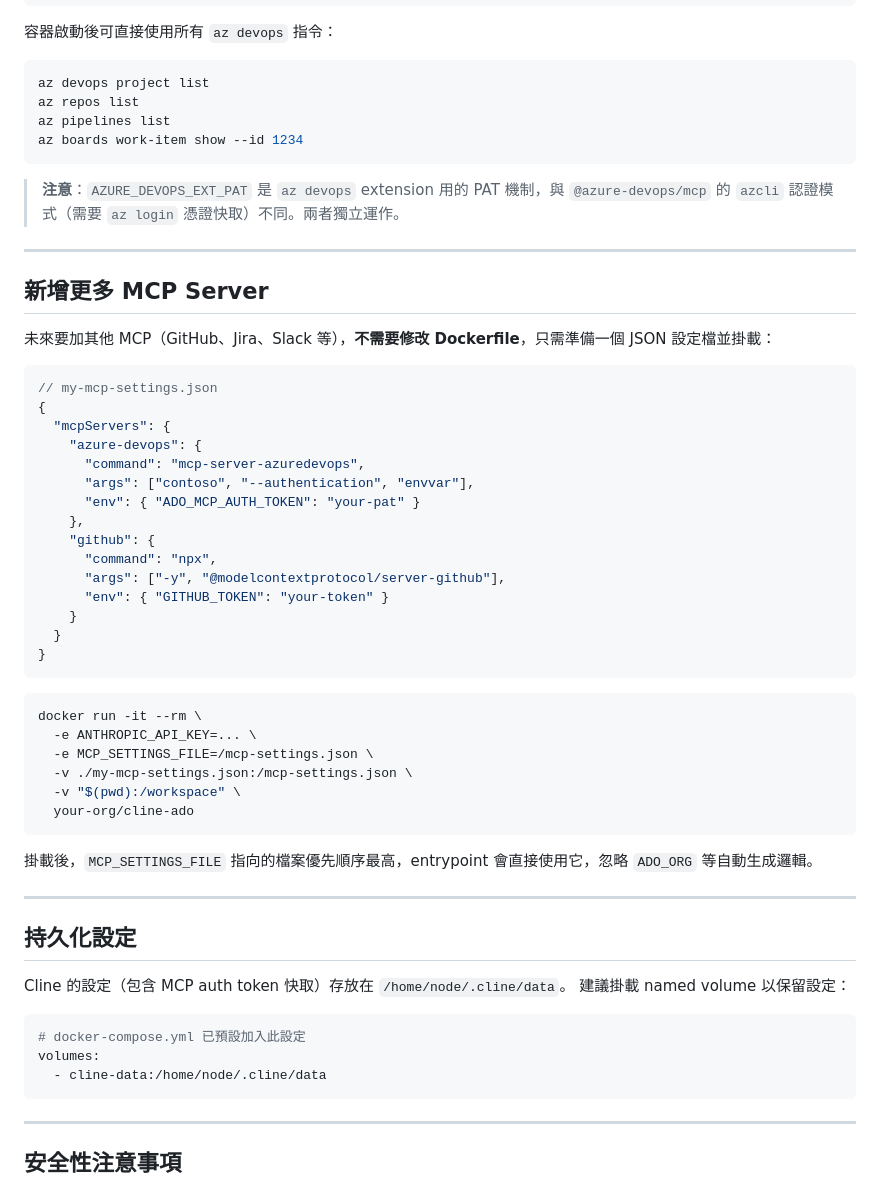
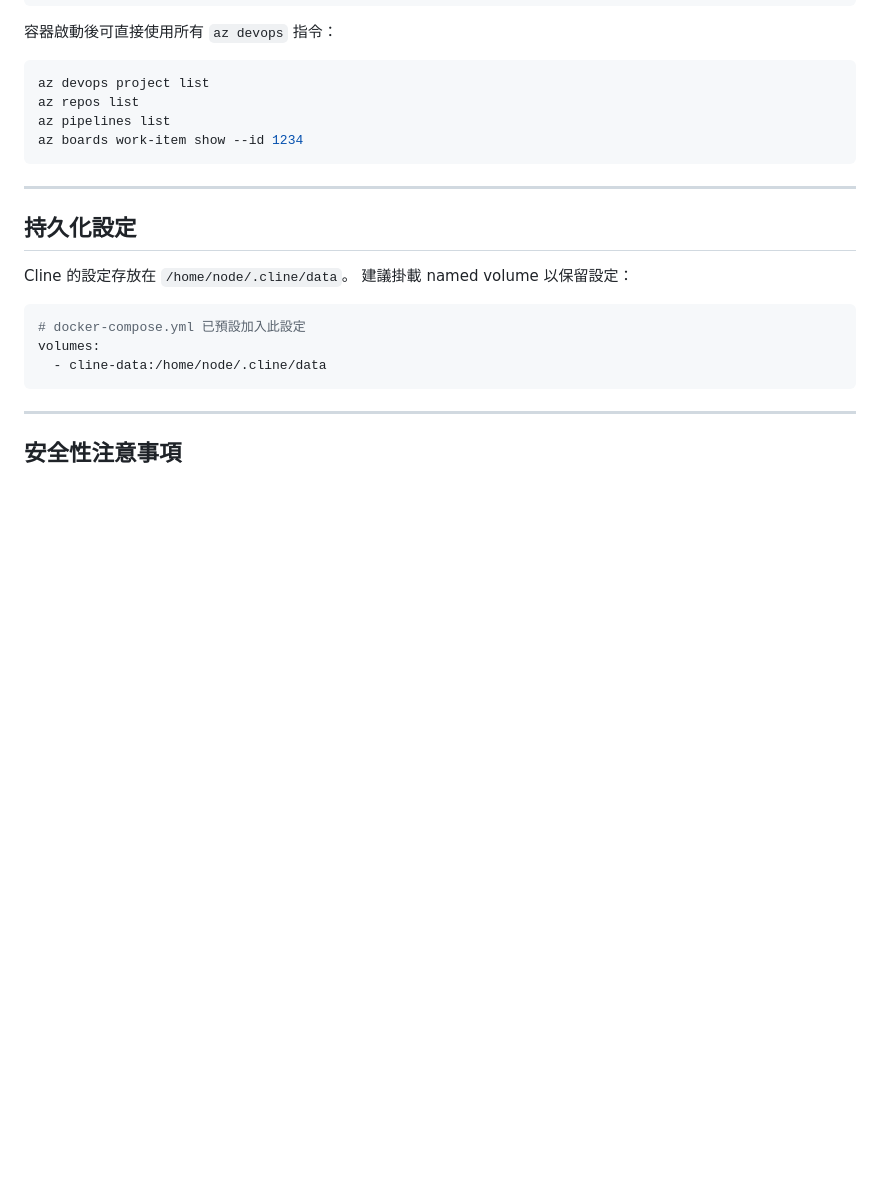
Before and after one commit to wmwang/clinewithADO, a Markdown page: README.md, the part around one of its changes. Drawn GitHub-style; blank space fills up the shorter version.

````diff
--- a/README.md
+++ b/README.md
@@ -220,48 +179,11 @@ az pipelines list
 az boards work-item show --id 1234
 ```
 
-> **注意**：`AZURE_DEVOPS_EXT_PAT` 是 `az devops` extension 用的 PAT 機制，與 `@azure-devops/mcp` 的 `azcli` 認證模式（需要 `az login` 憑證快取）不同。兩者獨立運作。
-
----
-
-## 新增更多 MCP Server
-
-未來要加其他 MCP（GitHub、Jira、Slack 等），**不需要修改 Dockerfile**，只需準備一個 JSON 設定檔並掛載：
-
-```json
-// my-mcp-settings.json
-{
-  "mcpServers": {
-    "azure-devops": {
-      "command": "mcp-server-azuredevops",
-      "args": ["contoso", "--authentication", "envvar"],
-      "env": { "ADO_MCP_AUTH_TOKEN": "your-pat" }
-    },
-    "github": {
-      "command": "npx",
-      "args": ["-y", "@modelcontextprotocol/server-github"],
-      "env": { "GITHUB_TOKEN": "your-token" }
-    }
-  }
-}
-```
-
-```bash
-docker run -it --rm \
-  -e ANTHROPIC_API_KEY=... \
-  -e MCP_SETTINGS_FILE=/mcp-settings.json \
-  -v ./my-mcp-settings.json:/mcp-settings.json \
-  -v "$(pwd):/workspace" \
-  your-org/cline-ado
-```
-
-掛載後，`MCP_SETTINGS_FILE` 指向的檔案優先順序最高，entrypoint 會直接使用它，忽略 `ADO_ORG` 等自動生成邏輯。
-
 ---
 
 ## 持久化設定
 
-Cline 的設定（包含 MCP auth token 快取）存放在 `/home/node/.cline/data`。
+Cline 的設定存放在 `/home/node/.cline/data`。
 建議掛載 named volume 以保留設定：
 
 ```yaml
````
Also changed, not shown: other parts of README.md (+29 -70 lines).
